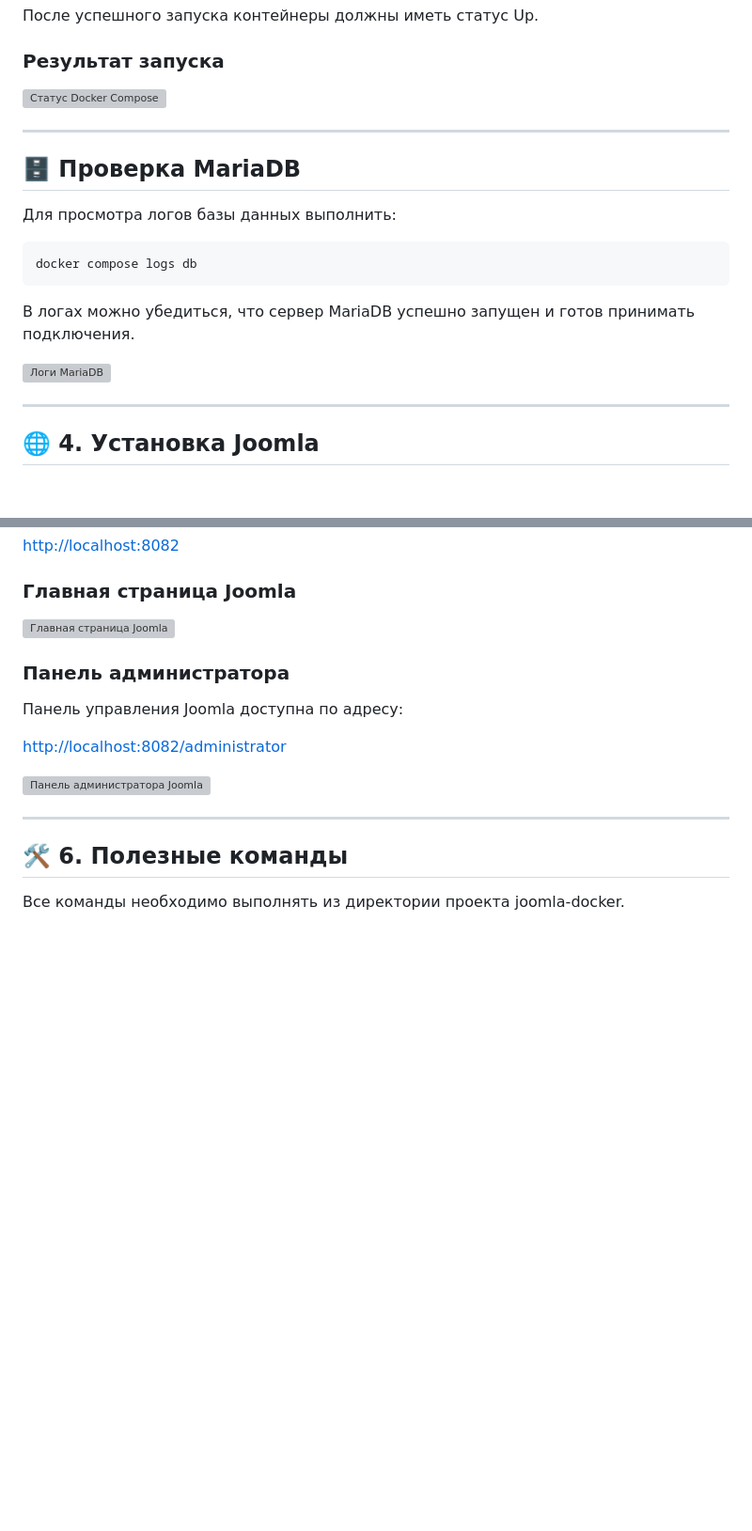
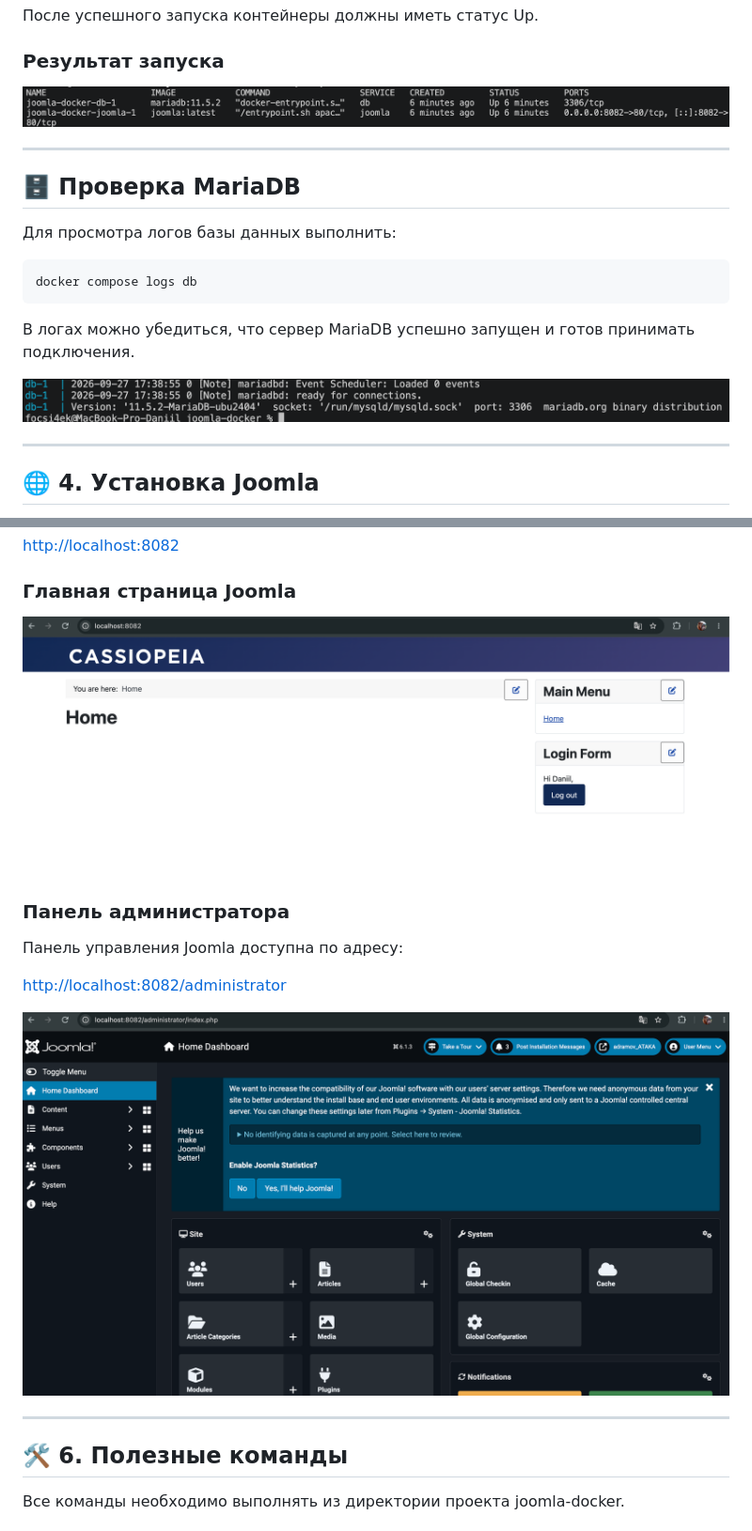
Before and after one commit to Focsi4ek/Docker-Compose, a Markdown page: joomla-docker/readme.md, 2 parts joined by grey strips. Shown at 94% size. Drawn GitHub-style; blank space fills up the shorter version; grey boxes are pictures that could not be loaded.

Commit message:
feat: add Joomla Docker Compose project with documentation

```diff
--- a/joomla-docker/readme.md
+++ b/joomla-docker/readme.md
@@ -117,7 +117,7 @@
 
 ### Результат запуска
 
-![Статус Docker Compose](01-docker-compose-ps.png)
+![Статус Docker Compose](01_Terminal_Status_Abramov_D_S.png)
 
 ---
 
@@ -129,7 +129,7 @@
 
 В логах можно убедиться, что сервер MariaDB успешно запущен и готов принимать подключения.
 
-![Логи MariaDB](04-mariadb-logs.png)
+![Логи MariaDB](04_MariaDB_Logs_Abramov_D_S.png)
 
 ---
 
@@ -181,7 +181,7 @@
 
 ### Главная страница Joomla
 
-![Главная страница Joomla](02-joomla-frontend.png)
+![Главная страница Joomla](02_Joomla_Frontend_Abramov_D_S.png)
 
 ### Панель администратора
 
@@ -189,7 +189,7 @@
 
 [http://localhost:8082/administrator](http://localhost:8082/administrator)
 
-![Панель администратора Joomla](03-joomla-admin-dashboard.png)
+![Панель администратора Joomla](03_Joomla_Admin_Abramov_D_S.png)
 
 ---
 
```
